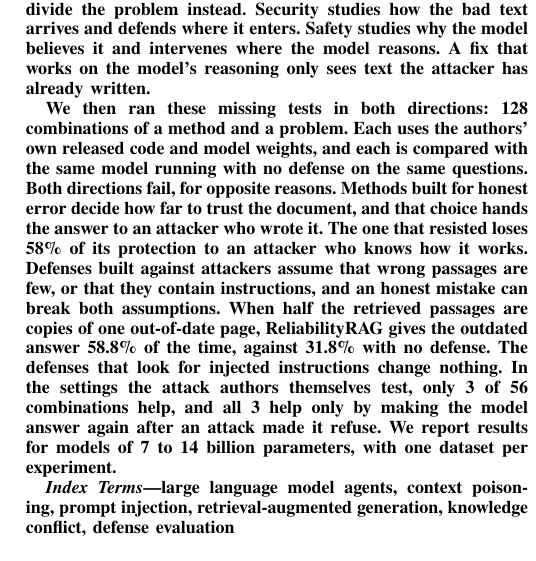
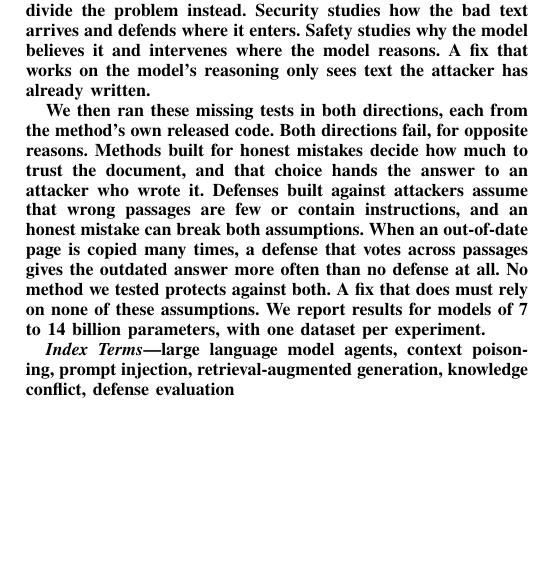
Before and after one commit to Nyamtulla/context_poison, a LaTeX paper (latex/main.tex, which reads latex/sections/00-abstract.tex): part of one column of page 1 of 24, cut so that both start at the same text, the shorter picture padded with empty space. Compiled offline with pdfLaTeX.

Commit message:
Abstract: state the message, not the results table
The third paragraph drops the ACD sentence (no antecedent, undefined
'protection'), the ReliabilityRAG percentages and the 3-of-56 refusal
detail. It keeps the two directions' findings with equal weight, the
stale-copy example in words, and ends on what a fix covering both must
do without. The corpus size, the one security fix ever tested against a
safety mechanism, and the scope sentence stay.

```diff
--- a/latex/sections/00-abstract.tex
+++ b/latex/sections/00-abstract.tex
@@ -14,22 +14,16 @@ arrives and defends where it enters. Safety studies why the model believes it
 and intervenes where the model reasons. A fix that works on the model's
 reasoning only sees text the attacker has already written.
 
-We then ran these missing tests in both directions: \NCampaignPairs{}
-combinations of a method and a problem. Each uses the authors' own released
-code and model weights, and each is compared with the same model running
-with no defense on the same questions. Both directions fail, for opposite
-reasons. \textbf{Methods built for honest error decide how far to trust the
-document, and that choice hands the answer to an attacker who wrote it.} The
-one that resisted loses \PctAcdRemovedGradient{}\% of its protection to an
-attacker who knows how it works. \textbf{Defenses built against attackers
-assume that wrong passages are few, or that they contain instructions, and an
-honest mistake can break both assumptions.} When half the retrieved passages
-are copies of one out-of-date page, ReliabilityRAG gives the outdated answer
-\EReliStaleAsrTop{}\% of the time, against \EReliStaleUndefAsrTop{}\% with no
-defense. The defenses that look for injected instructions change nothing. In the settings the attack authors themselves
-test, only \NGridGainTop{} of \NGridCells{} combinations help, and all
-\NGridGainTop{} help only by making the model answer again after an attack
-made it refuse. We report results for models of 7 to 14 billion
+We then ran these missing tests in both directions, each from the method's
+own released code. Both directions fail, for opposite reasons.
+\textbf{Methods built for honest mistakes decide how much to trust the
+document, and that choice hands the answer to an attacker who wrote it.
+Defenses built against attackers assume that wrong passages are few or
+contain instructions, and an honest mistake can break both assumptions.}
+When an out-of-date page is copied many times, a defense that votes across
+passages gives the outdated answer more often than no defense at all. No
+method we tested protects against both. A fix that does must rely on none of
+these assumptions. We report results for models of 7 to 14 billion
 parameters, with one dataset per experiment.
 
 % ============================================================================
```
